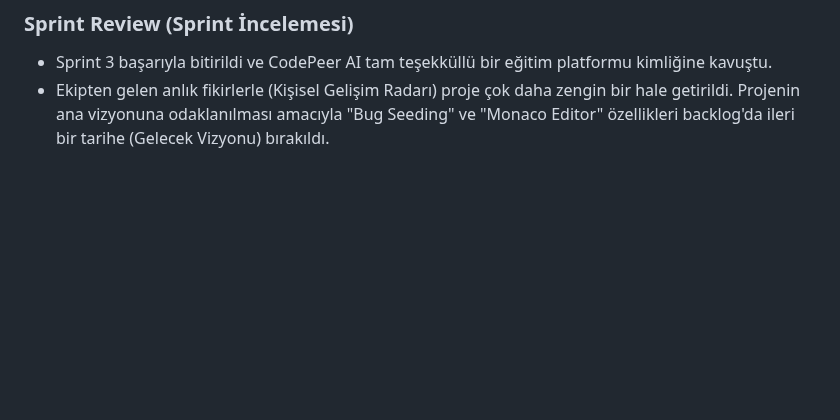
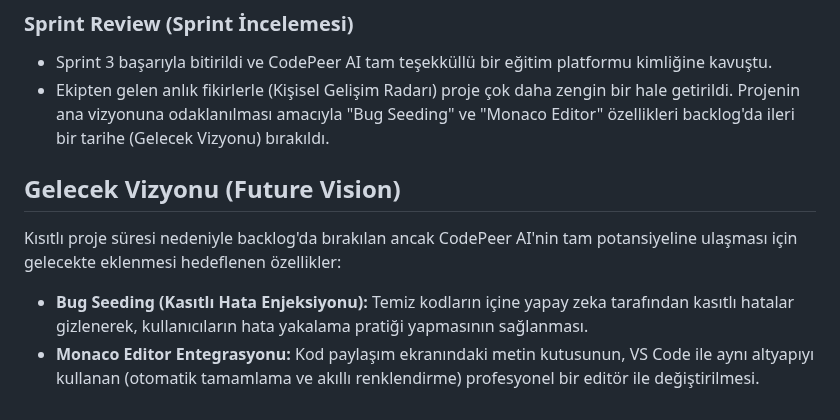
Before and after one commit to AEnesOK/YZTA-Group309, a Markdown page: README.md, the part around the change. Rendered like a GitHub page; blank space fills up the shorter version.

```diff
--- a/README.md
+++ b/README.md
@@ -230,3 +230,8 @@ Sprint 3 kapsamında CodePeer AI'yi sıradan bir kod paylaşım platformu olmakt
 ### Sprint Review (Sprint İncelemesi)
 - Sprint 3 başarıyla bitirildi ve CodePeer AI tam teşekküllü bir eğitim platformu kimliğine kavuştu.
 - Ekipten gelen anlık fikirlerle (Kişisel Gelişim Radarı) proje çok daha zengin bir hale getirildi. Projenin ana vizyonuna odaklanılması amacıyla "Bug Seeding" ve "Monaco Editor" özellikleri backlog'da ileri bir tarihe (Gelecek Vizyonu) bırakıldı.
+
+## Gelecek Vizyonu (Future Vision)
+Kısıtlı proje süresi nedeniyle backlog'da bırakılan ancak CodePeer AI'nin tam potansiyeline ulaşması için gelecekte eklenmesi hedeflenen özellikler:
+- **Bug Seeding (Kasıtlı Hata Enjeksiyonu):** Temiz kodların içine yapay zeka tarafından kasıtlı hatalar gizlenerek, kullanıcıların hata yakalama pratiği yapmasının sağlanması.
+- **Monaco Editor Entegrasyonu:** Kod paylaşım ekranındaki metin kutusunun, VS Code ile aynı altyapıyı kullanan (otomatik tamamlama ve akıllı renklendirme) profesyonel bir editör ile değiştirilmesi.
```
